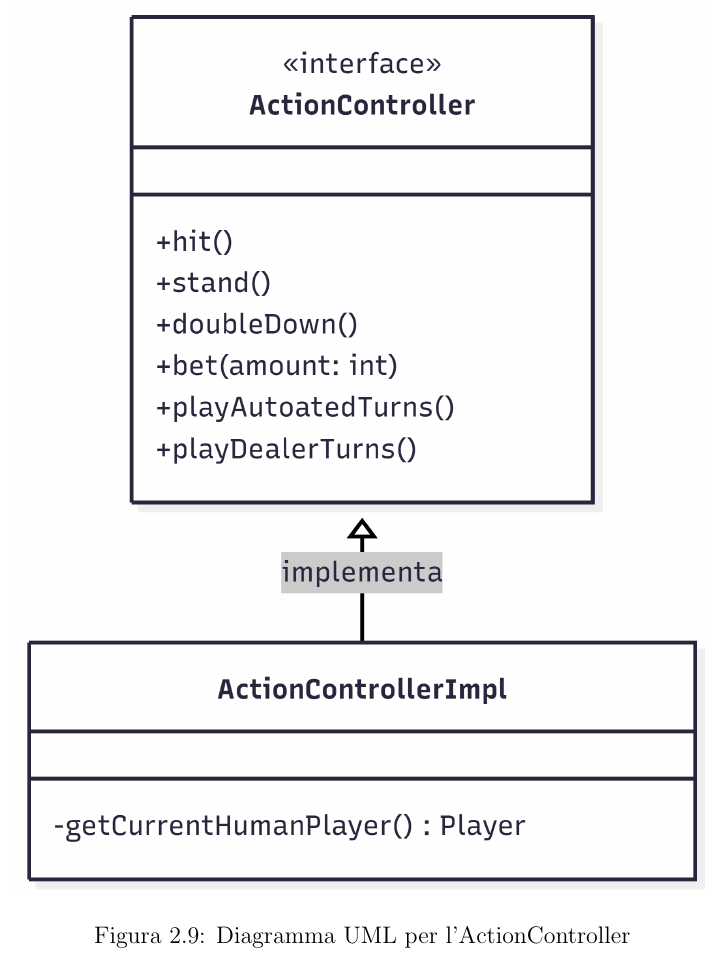
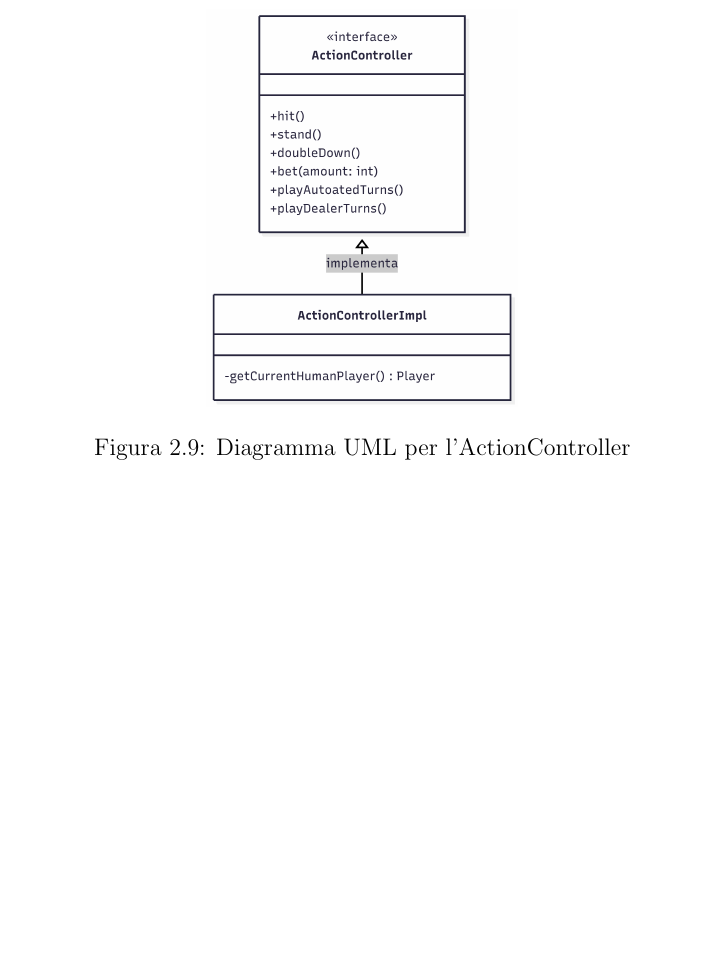
Before and after one commit to evelyncalandrini/OOP-report, a LaTeX document (13-template.tex): part of page 17 of 25, cut so that both start at the same text, the shorter picture padded with empty space. Compiled offline with pdfLaTeX.

Commit message:
modifche

```diff
--- a/13-template.tex
+++ b/13-template.tex
@@ -241,7 +241,7 @@ Nel caso in cui si trattti di un bot, non è permesso all’utente premere i var
 
 \begin{figure}[H]
     \centering
-    \includegraphics[width=0.9\textwidth]{UML-ActionController.png}
+    \includegraphics[width=0.4\textwidth]{UML-ActionController.png}
     \caption{Diagramma UML per l'ActionController}
 \end{figure}
 
```
